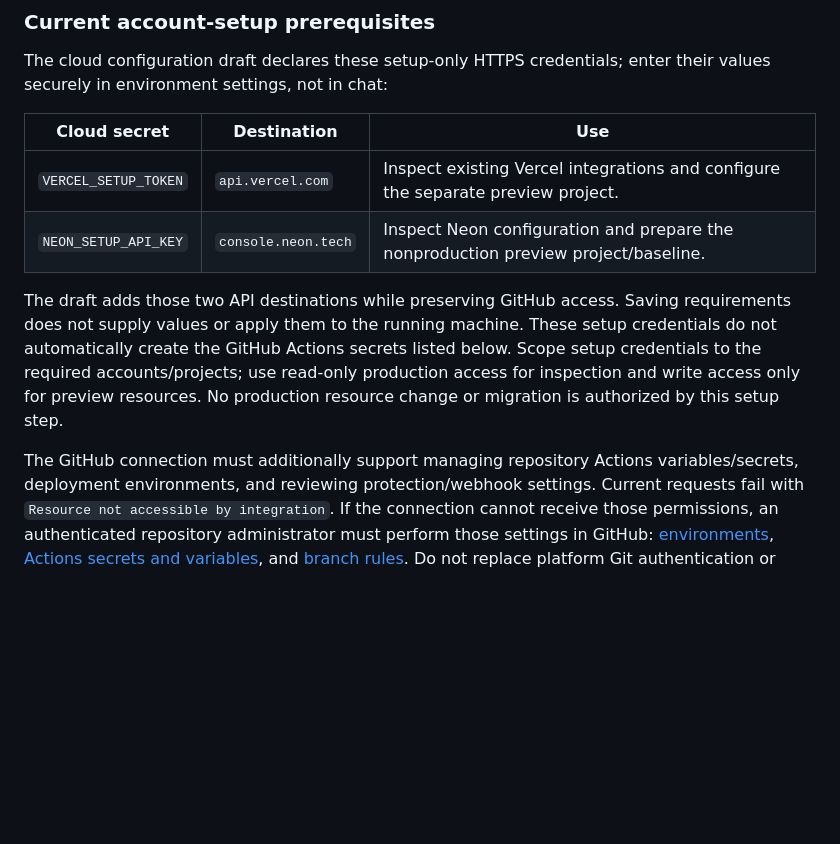
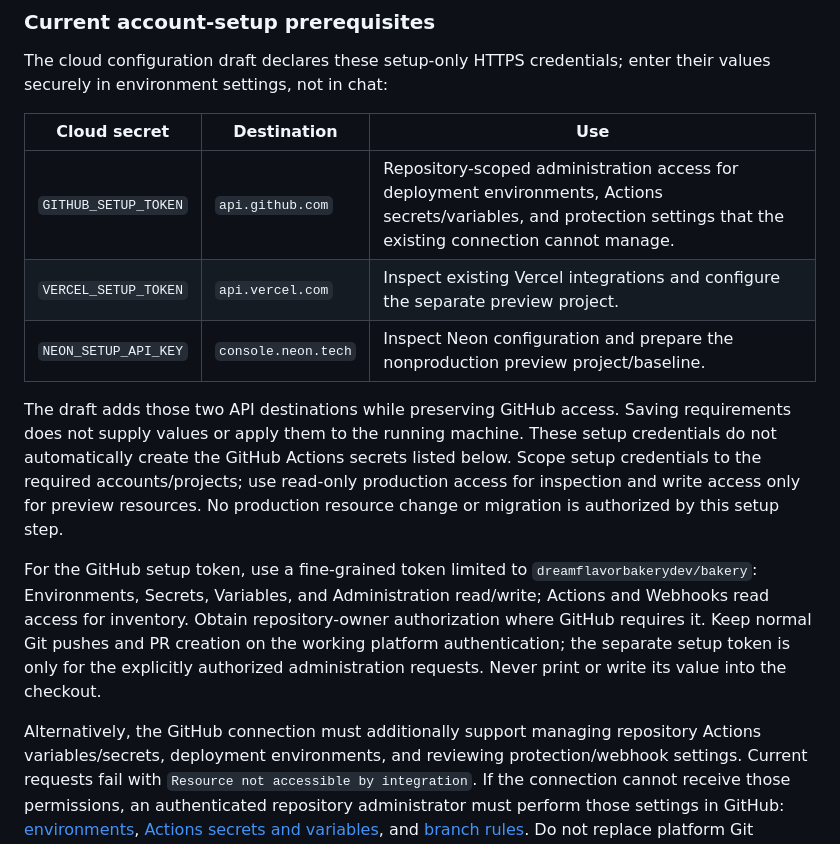
Before and after one commit to dreamflavorbakerydev/bakery, a Markdown page: docs/ci-cd.md, the part around the change. Rendered like a GitHub page; blank space fills up the shorter version.

Commit message:
Document secure account setup credentials and required access

```diff
--- a/docs/ci-cd.md
+++ b/docs/ci-cd.md
@@ -91,6 +91,7 @@ enter their values securely in environment settings, not in chat:
 
 | Cloud secret | Destination | Use |
 | --- | --- | --- |
+| `GITHUB_SETUP_TOKEN` | `api.github.com` | Repository-scoped administration access for deployment environments, Actions secrets/variables, and protection settings that the existing connection cannot manage. |
 | `VERCEL_SETUP_TOKEN` | `api.vercel.com` | Inspect existing Vercel integrations and configure the separate preview project. |
 | `NEON_SETUP_API_KEY` | `console.neon.tech` | Inspect Neon configuration and prepare the nonproduction preview project/baseline. |
 
@@ -102,7 +103,15 @@ read-only production access for inspection and write access only for preview
 resources. No production resource change or migration is authorized by this
 setup step.
 
-The GitHub connection must additionally support managing repository Actions
+For the GitHub setup token, use a fine-grained token limited to
+`dreamflavorbakerydev/bakery`: Environments, Secrets, Variables, and
+Administration read/write; Actions and Webhooks read access for inventory.
+Obtain repository-owner authorization where GitHub requires it. Keep normal
+Git pushes and PR creation on the working platform authentication; the separate
+setup token is only for the explicitly authorized administration requests.
+Never print or write its value into the checkout.
+
+Alternatively, the GitHub connection must additionally support managing repository Actions
 variables/secrets, deployment environments, and reviewing protection/webhook
 settings. Current requests fail with `Resource not accessible by integration`.
 If the connection cannot receive those permissions, an authenticated repository
```
